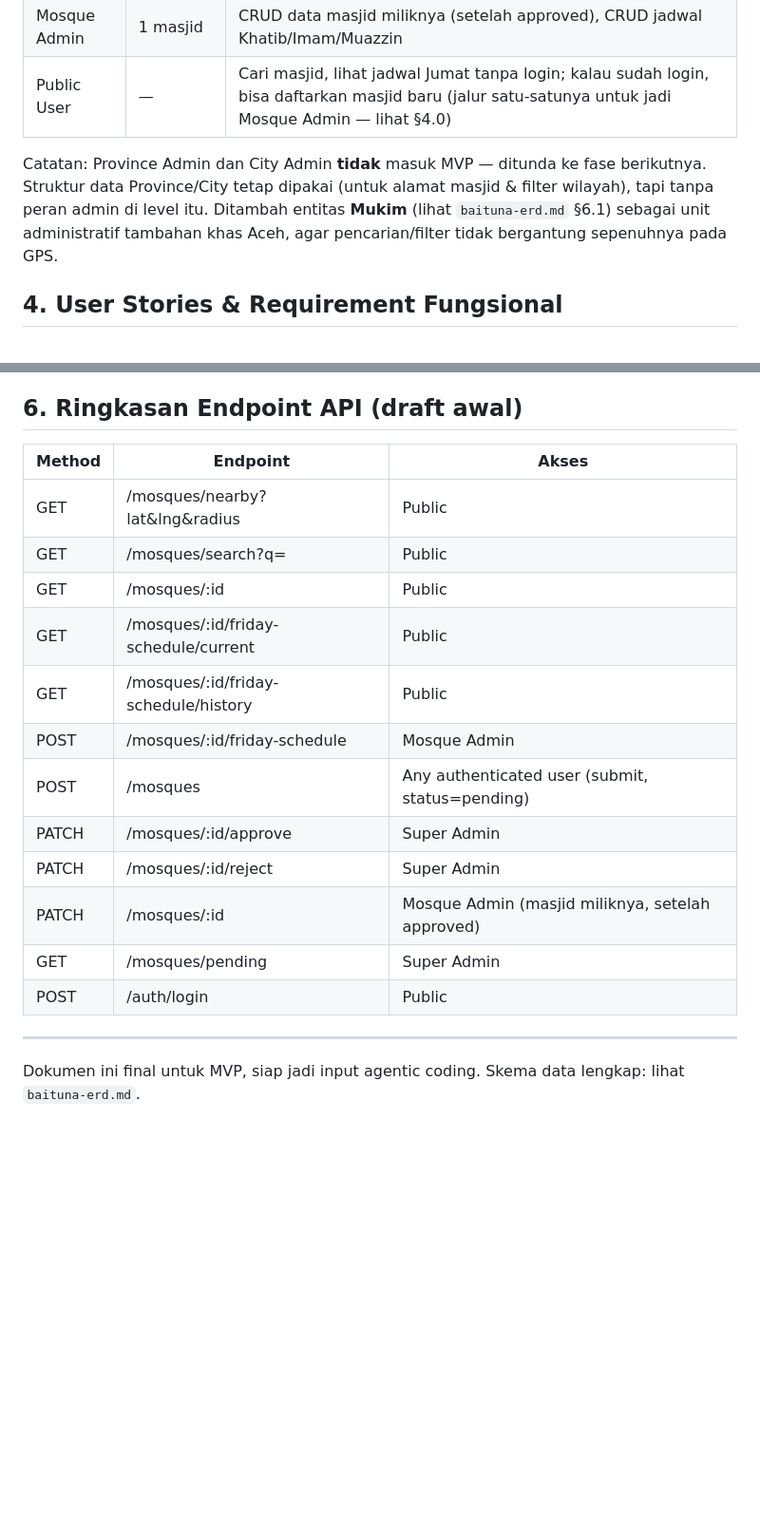
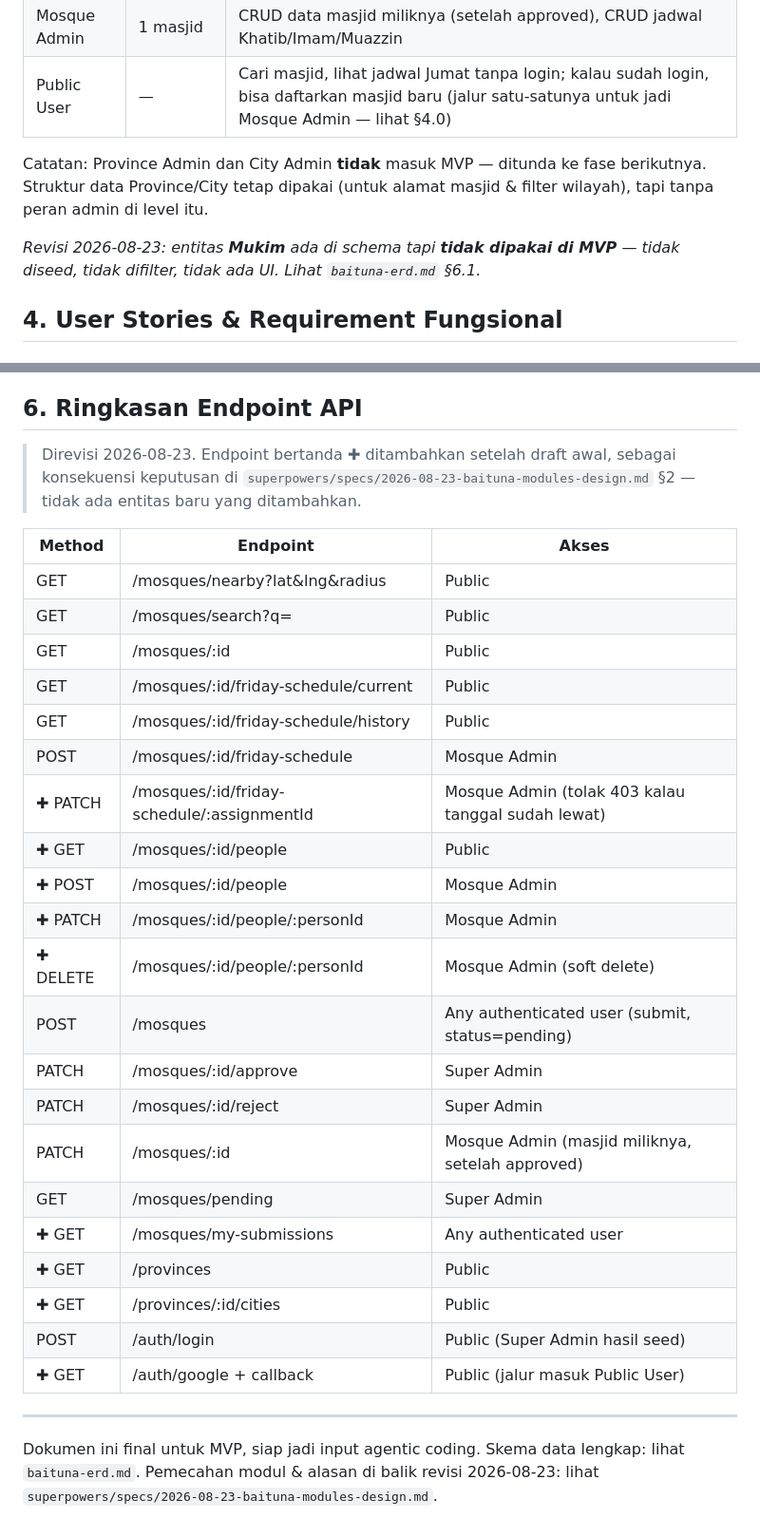
Before and after one commit to Zikruljack/baituna, a Markdown page: docs/baituna-prd.md, 2 parts joined by grey strips. Shown at 95% size. Drawn GitHub-style; blank space fills up the shorter version.

```diff
--- a/docs/baituna-prd.md
+++ b/docs/baituna-prd.md
@@ -37,7 +37,9 @@ Lisensi: Apache-2.0. Status: proyek hobi, bukan target komersial.
 | Mosque Admin | 1 masjid | CRUD data masjid miliknya (setelah approved), CRUD jadwal Khatib/Imam/Muazzin                                                                        |
 | Public User  | —        | Cari masjid, lihat jadwal Jumat tanpa login; kalau sudah login, bisa daftarkan masjid baru (jalur satu-satunya untuk jadi Mosque Admin — lihat §4.0) |
 
-Catatan: Province Admin dan City Admin **tidak** masuk MVP — ditunda ke fase berikutnya. Struktur data Province/City tetap dipakai (untuk alamat masjid & filter wilayah), tapi tanpa peran admin di level itu. Ditambah entitas **Mukim** (lihat `baituna-erd.md` §6.1) sebagai unit administratif tambahan khas Aceh, agar pencarian/filter tidak bergantung sepenuhnya pada GPS.
+Catatan: Province Admin dan City Admin **tidak** masuk MVP — ditunda ke fase berikutnya. Struktur data Province/City tetap dipakai (untuk alamat masjid & filter wilayah), tapi tanpa peran admin di level itu.
+
+_Revisi 2026-08-23: entitas **Mukim** ada di schema tapi **tidak dipakai di MVP** — tidak diseed, tidak difilter, tidak ada UI. Lihat `baituna-erd.md` §6.1._
 
 ## 4. User Stories & Requirement Fungsional
 
@@ -94,23 +97,34 @@ Functional requirements:
 - Struktur monorepo: `apps/web`, `apps/mobile`, `packages/shared`, `docs`, `docker`, `.github`
 - Conventional commits, GitHub Actions CI, template issue/PR
 
-## 6. Ringkasan Endpoint API (draft awal)
+## 6. Ringkasan Endpoint API
 
-| Method | Endpoint                             | Akses                                            |
-| ------ | ------------------------------------ | ------------------------------------------------ |
-| GET    | /mosques/nearby?lat&lng&radius       | Public                                           |
-| GET    | /mosques/search?q=                   | Public                                           |
-| GET    | /mosques/:id                         | Public                                           |
-| GET    | /mosques/:id/friday-schedule/current | Public                                           |
-| GET    | /mosques/:id/friday-schedule/history | Public                                           |
-| POST   | /mosques/:id/friday-schedule         | Mosque Admin                                     |
-| POST   | /mosques                             | Any authenticated user (submit, status=pending)  |
-| PATCH  | /mosques/:id/approve                 | Super Admin                                      |
-| PATCH  | /mosques/:id/reject                  | Super Admin                                      |
-| PATCH  | /mosques/:id                         | Mosque Admin (masjid miliknya, setelah approved) |
-| GET    | /mosques/pending                     | Super Admin                                      |
-| POST   | /auth/login                          | Public                                           |
+> Direvisi 2026-08-23. Endpoint bertanda ✚ ditambahkan setelah draft awal, sebagai konsekuensi keputusan di `superpowers/specs/2026-08-23-baituna-modules-design.md` §2 — tidak ada entitas baru yang ditambahkan.
+
+| Method | Endpoint                                          | Akses                                            |
+| ------ | ------------------------------------------------- | ------------------------------------------------ |
+| GET    | /mosques/nearby?lat&lng&radius                    | Public                                           |
+| GET    | /mosques/search?q=                                | Public                                           |
+| GET    | /mosques/:id                                      | Public                                           |
+| GET    | /mosques/:id/friday-schedule/current              | Public                                           |
+| GET    | /mosques/:id/friday-schedule/history              | Public                                           |
+| POST   | /mosques/:id/friday-schedule                      | Mosque Admin                                     |
+| ✚ PATCH | /mosques/:id/friday-schedule/:assignmentId       | Mosque Admin (tolak 403 kalau tanggal sudah lewat) |
+| ✚ GET  | /mosques/:id/people                               | Public                                           |
+| ✚ POST | /mosques/:id/people                               | Mosque Admin                                     |
+| ✚ PATCH | /mosques/:id/people/:personId                    | Mosque Admin                                     |
+| ✚ DELETE | /mosques/:id/people/:personId                   | Mosque Admin (soft delete)                       |
+| POST   | /mosques                                          | Any authenticated user (submit, status=pending)  |
+| PATCH  | /mosques/:id/approve                              | Super Admin                                      |
+| PATCH  | /mosques/:id/reject                               | Super Admin                                      |
+| PATCH  | /mosques/:id                                      | Mosque Admin (masjid miliknya, setelah approved) |
+| GET    | /mosques/pending                                  | Super Admin                                      |
+| ✚ GET  | /mosques/my-submissions                           | Any authenticated user                           |
+| ✚ GET  | /provinces                                        | Public                                           |
+| ✚ GET  | /provinces/:id/cities                             | Public                                           |
+| POST   | /auth/login                                       | Public (Super Admin hasil seed)                  |
+| ✚ GET  | /auth/google + callback                           | Public (jalur masuk Public User)                 |
 
 ---
 
-Dokumen ini final untuk MVP, siap jadi input agentic coding. Skema data lengkap: lihat `baituna-erd.md`.
+Dokumen ini final untuk MVP, siap jadi input agentic coding. Skema data lengkap: lihat `baituna-erd.md`. Pemecahan modul & alasan di balik revisi 2026-08-23: lihat `superpowers/specs/2026-08-23-baituna-modules-design.md`.
```
Also changed, not shown: other parts of docs/baituna-prd.md (+2 -1 lines), docs/baituna-erd.md (+27 -7 lines), 1 other file.
